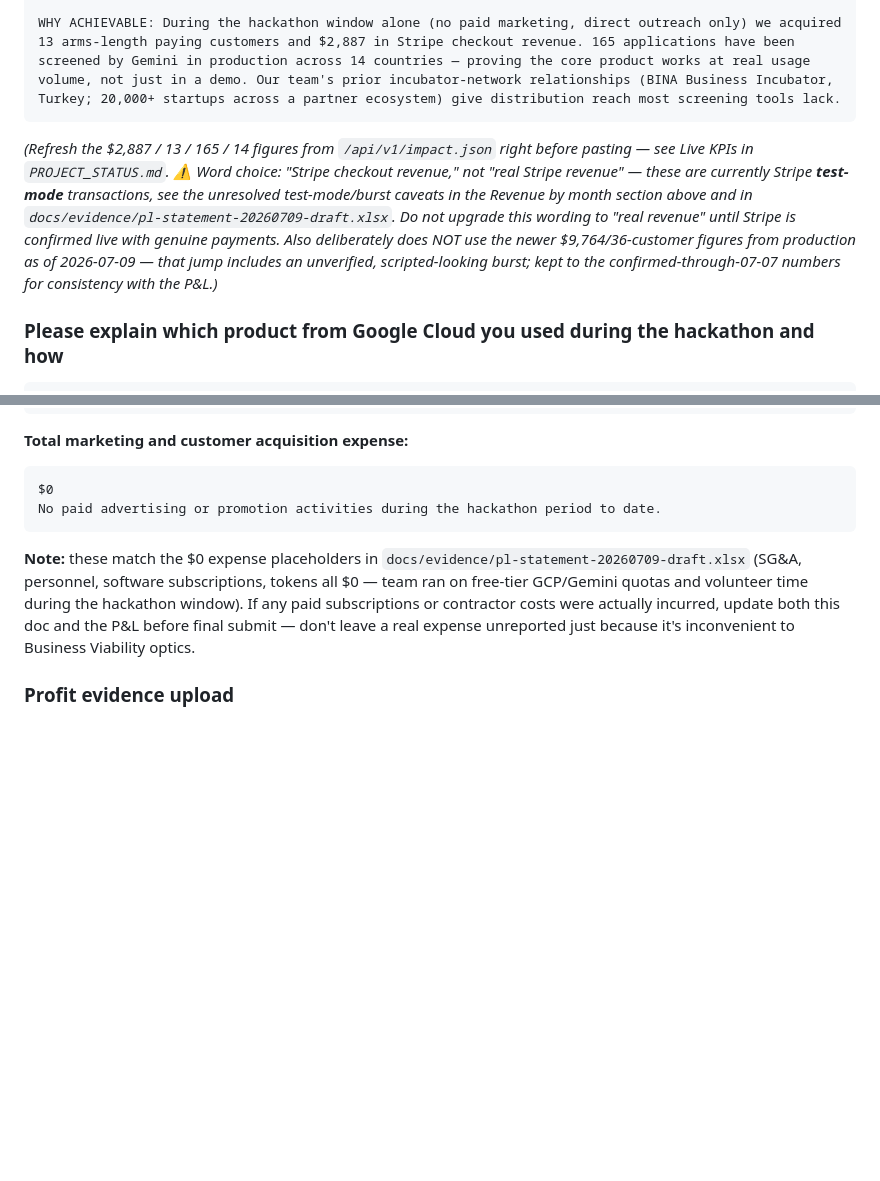
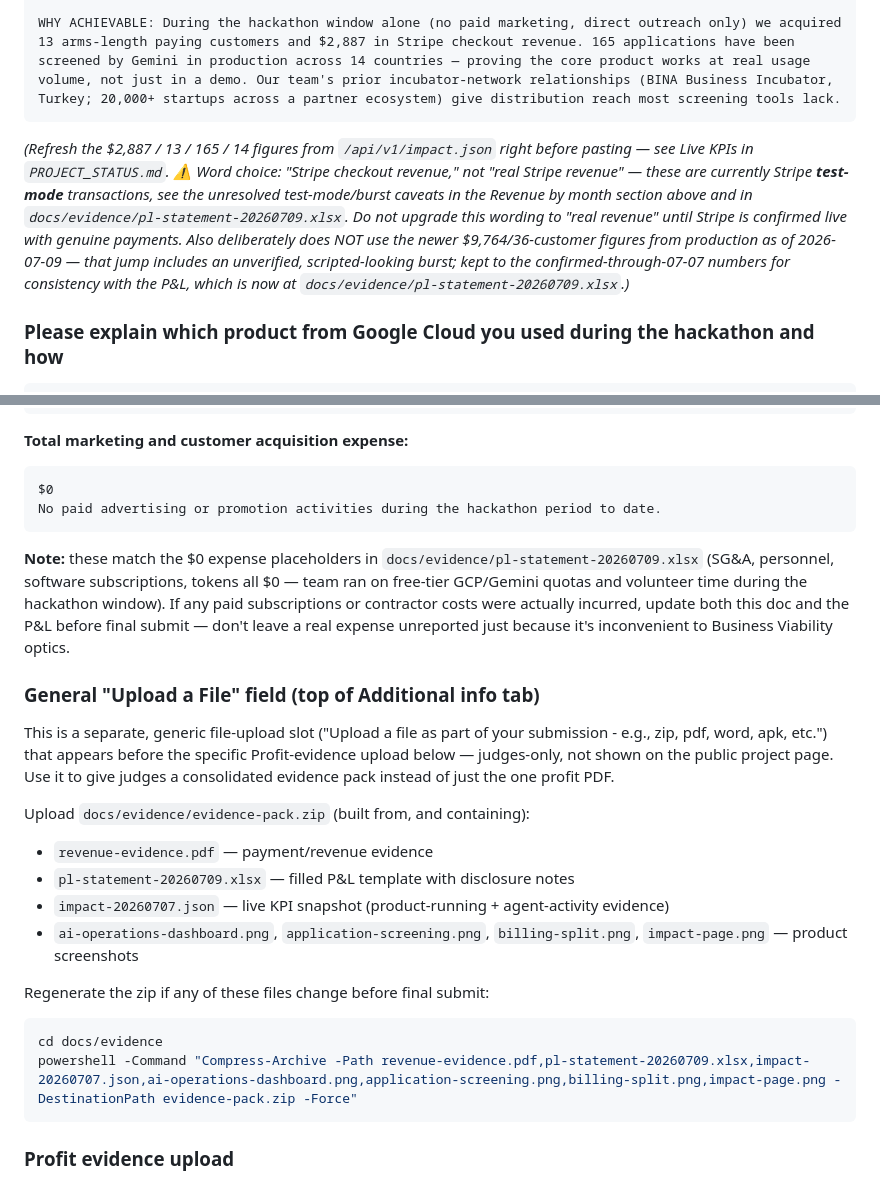
Before and after one commit to ahmskaik/venturelens, a Markdown page: docs/commercialization/DEVPOST_SUBMISSION.md, 2 parts joined by grey strips. Drawn GitHub-style; blank space fills up the shorter version.

Commit message:
docs: document generic evidence-pack upload field for Devpost Additional info tab
Co-authored-by: Cursor <cursoragent@cursor.com>

````diff
--- a/docs/commercialization/DEVPOST_SUBMISSION.md
+++ b/docs/commercialization/DEVPOST_SUBMISSION.md
@@ -393,7 +393,7 @@ PATH TO PROFITABILITY: Unit economics are already strong — marginal cost per s
 WHY ACHIEVABLE: During the hackathon window alone (no paid marketing, direct outreach only) we acquired 13 arms-length paying customers and $2,887 in Stripe checkout revenue. 165 applications have been screened by Gemini in production across 14 countries — proving the core product works at real usage volume, not just in a demo. Our team's prior incubator-network relationships (BINA Business Incubator, Turkey; 20,000+ startups across a partner ecosystem) give distribution reach most screening tools lack.
 ```
 
-*(Refresh the $2,887 / 13 / 165 / 14 figures from `/api/v1/impact.json` right before pasting — see Live KPIs in `PROJECT_STATUS.md`. ⚠️ Word choice: "Stripe checkout revenue," not "real Stripe revenue" — these are currently Stripe **test-mode** transactions, see the unresolved test-mode/burst caveats in the Revenue by month section above and in `docs/evidence/pl-statement-20260709-draft.xlsx`. Do not upgrade this wording to "real revenue" until Stripe is confirmed live with genuine payments. Also deliberately does NOT use the newer $9,764/36-customer figures from production as of 2026-07-09 — that jump includes an unverified, scripted-looking burst; kept to the confirmed-through-07-07 numbers for consistency with the P&L.)*
+*(Refresh the $2,887 / 13 / 165 / 14 figures from `/api/v1/impact.json` right before pasting — see Live KPIs in `PROJECT_STATUS.md`. ⚠️ Word choice: "Stripe checkout revenue," not "real Stripe revenue" — these are currently Stripe **test-mode** transactions, see the unresolved test-mode/burst caveats in the Revenue by month section above and in `docs/evidence/pl-statement-20260709.xlsx`. Do not upgrade this wording to "real revenue" until Stripe is confirmed live with genuine payments. Also deliberately does NOT use the newer $9,764/36-customer figures from production as of 2026-07-09 — that jump includes an unverified, scripted-looking burst; kept to the confirmed-through-07-07 numbers for consistency with the P&L, which is now at `docs/evidence/pl-statement-20260709.xlsx`.)*
 
 ### Please explain which product from Google Cloud you used during the hackathon and how
 
@@ -498,7 +498,24 @@ $0
 No paid advertising or promotion activities during the hackathon period to date.
 ```
 
-**Note:** these match the $0 expense placeholders in `docs/evidence/pl-statement-20260709-draft.xlsx` (SG&A, personnel, software subscriptions, tokens all $0 — team ran on free-tier GCP/Gemini quotas and volunteer time during the hackathon window). If any paid subscriptions or contractor costs were actually incurred, update both this doc and the P&L before final submit — don't leave a real expense unreported just because it's inconvenient to Business Viability optics.
+**Note:** these match the $0 expense placeholders in `docs/evidence/pl-statement-20260709.xlsx` (SG&A, personnel, software subscriptions, tokens all $0 — team ran on free-tier GCP/Gemini quotas and volunteer time during the hackathon window). If any paid subscriptions or contractor costs were actually incurred, update both this doc and the P&L before final submit — don't leave a real expense unreported just because it's inconvenient to Business Viability optics.
+
+### General "Upload a File" field (top of Additional info tab)
+
+This is a separate, generic file-upload slot ("Upload a file as part of your submission - e.g., zip, pdf, word, apk, etc.") that appears before the specific Profit-evidence upload below — judges-only, not shown on the public project page. Use it to give judges a consolidated evidence pack instead of just the one profit PDF.
+
+Upload `docs/evidence/evidence-pack.zip` (built from, and containing):
+- `revenue-evidence.pdf` — payment/revenue evidence
+- `pl-statement-20260709.xlsx` — filled P&L template with disclosure notes
+- `impact-20260707.json` — live KPI snapshot (product-running + agent-activity evidence)
+- `ai-operations-dashboard.png`, `application-screening.png`, `billing-split.png`, `impact-page.png` — product screenshots
+
+Regenerate the zip if any of these files change before final submit:
+
+```bash
+cd docs/evidence
+powershell -Command "Compress-Archive -Path revenue-evidence.pdf,pl-statement-20260709.xlsx,impact-20260707.json,ai-operations-dashboard.png,application-screening.png,billing-split.png,impact-page.png -DestinationPath evidence-pack.zip -Force"
+```
 
 ### Profit evidence upload
 
````
